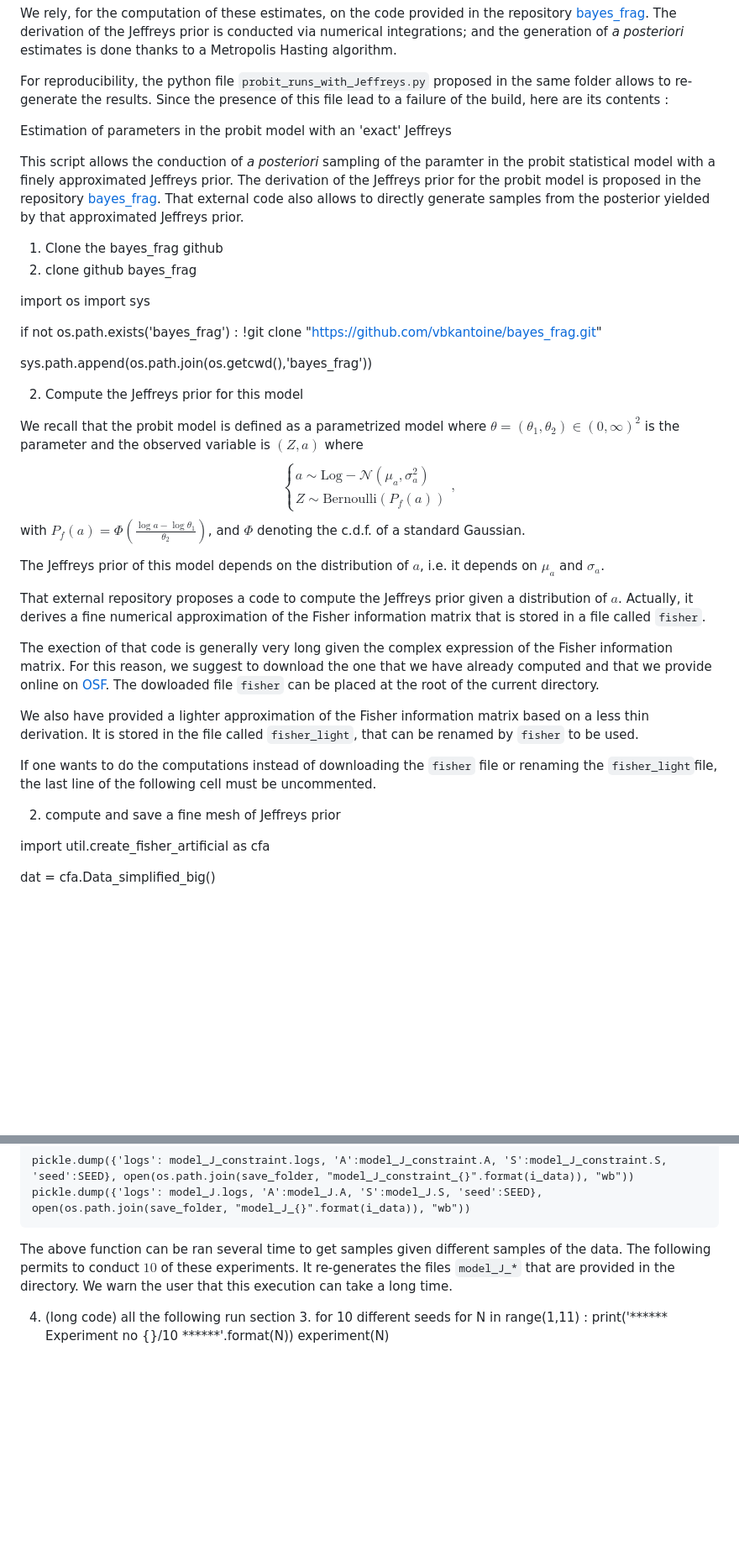
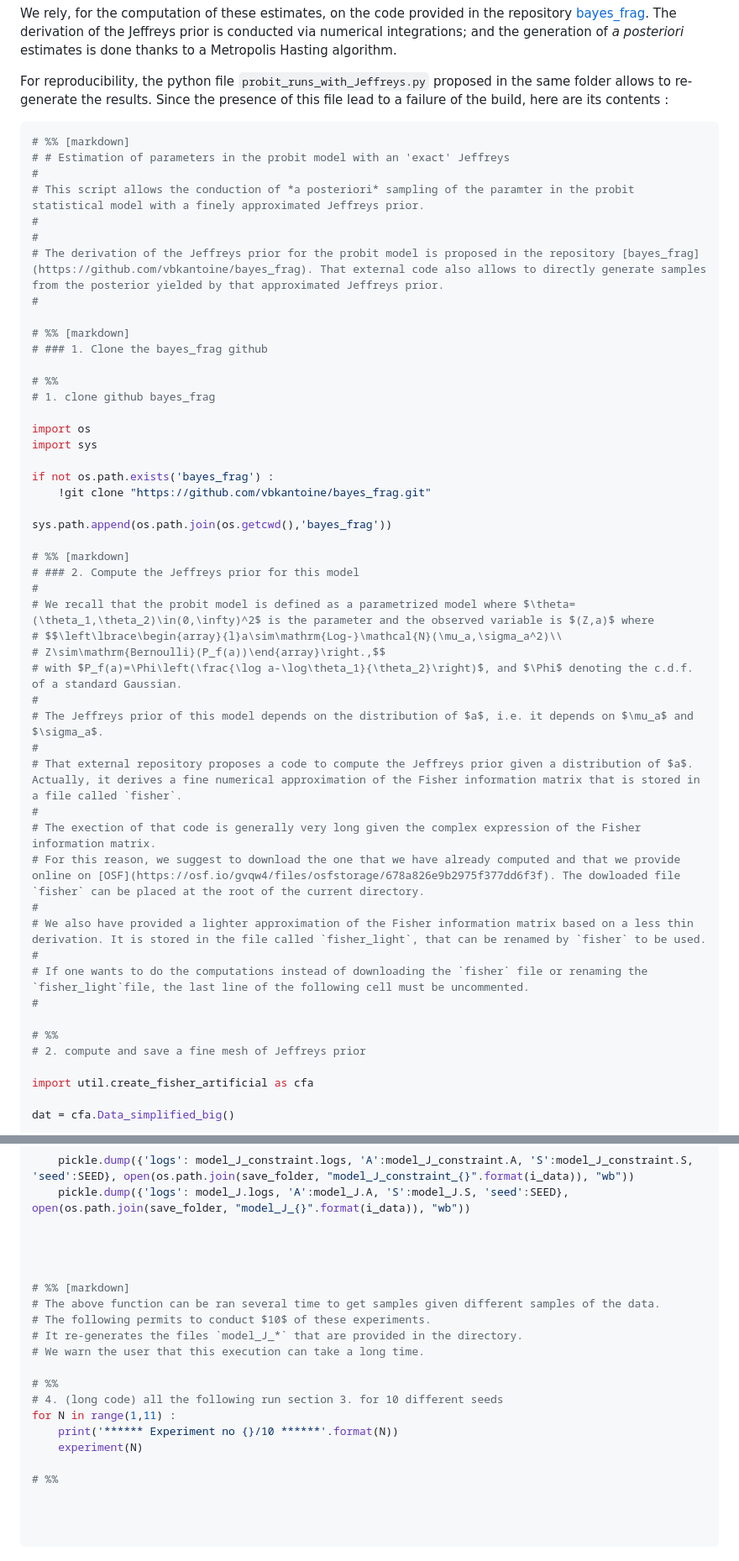
Before and after one commit to vbkantoine/Computo_VA-RP, a Markdown page: README.md, 2 parts joined by grey strips. Shown: that part at 84% size. GitHub-like rendering; blank space fills up the shorter version.

````diff
--- a/README.md
+++ b/README.md
@@ -16,14 +16,21 @@ The derivation of the Jeffreys prior is conducted via numerical integrations; an
 For reproducibility, the python file `probit_runs_with_Jeffreys.py` proposed in the same folder allows to re-generate the results. Since the presence of this file lead to a failure of the build, here are
 its contents :
 
+```python
+# %% [markdown]
+# # Estimation of parameters in the probit model with an 'exact' Jeffreys
+#
+# This script allows the conduction of *a posteriori* sampling of the paramter in the probit statistical model with a finely approximated Jeffreys prior.
+#
+#
+# The derivation of the Jeffreys prior for the probit model is proposed in the repository [bayes_frag](https://github.com/vbkantoine/bayes_frag). That external code also allows to directly generate samples from the posterior yielded by that approximated Jeffreys prior.
+#
 
-Estimation of parameters in the probit model with an 'exact' Jeffreys
+# %% [markdown]
+# ### 1. Clone the bayes_frag github
 
-This script allows the conduction of *a posteriori* sampling of the paramter in the probit statistical model with a finely approximated Jeffreys prior.
-The derivation of the Jeffreys prior for the probit model is proposed in the repository [bayes_frag](https://github.com/vbkantoine/bayes_frag). That external code also allows to directly generate samples from the posterior yielded by that approximated Jeffreys prior.
-
-1. Clone the bayes_frag github
-1. clone github bayes_frag
+# %%
+# 1. clone github bayes_frag
 
 import os
 import sys
@@ -33,25 +40,28 @@ if not os.path.exists('bayes_frag') :
 
 sys.path.append(os.path.join(os.getcwd(),'bayes_frag'))
 
-2. Compute the Jeffreys prior for this model
+# %% [markdown]
+# ### 2. Compute the Jeffreys prior for this model
+#
+# We recall that the probit model is defined as a parametrized model where $\theta=(\theta_1,\theta_2)\in(0,\infty)^2$ is the parameter and the observed variable is $(Z,a)$ where
+# $$\left\lbrace\begin{array}{l}a\sim\mathrm{Log-}\mathcal{N}(\mu_a,\sigma_a^2)\\
+# Z\sim\mathrm{Bernoulli}(P_f(a))\end{array}\right.,$$
+# with $P_f(a)=\Phi\left(\frac{\log a-\log\theta_1}{\theta_2}\right)$, and $\Phi$ denoting the c.d.f. of a standard Gaussian.
+#
+# The Jeffreys prior of this model depends on the distribution of $a$, i.e. it depends on $\mu_a$ and $\sigma_a$.
+#
+# That external repository proposes a code to compute the Jeffreys prior given a distribution of $a$. Actually, it derives a fine numerical approximation of the Fisher information matrix that is stored in a file called `fisher`.
+#
+# The exection of that code is generally very long given the complex expression of the Fisher information matrix.
+# For this reason, we suggest to download the one that we have already computed and that we provide online on [OSF](https://osf.io/gvqw4/files/osfstorage/678a826e9b2975f377dd6f3f). The dowloaded file `fisher` can be placed at the root of the current directory.
+#
+# We also have provided a lighter approximation of the Fisher information matrix based on a less thin derivation. It is stored in the file called `fisher_light`, that can be renamed by `fisher` to be used.
+#
+# If one wants to do the computations instead of downloading the `fisher` file or renaming the `fisher_light`file, the last line of the following cell must be uncommented.
+#
 
-We recall that the probit model is defined as a parametrized model where $\theta=(\theta_1,\theta_2)\in(0,\infty)^2$ is the parameter and the observed variable is $(Z,a)$ where
-$$\left\lbrace\begin{array}{l}a\sim\mathrm{Log-}\mathcal{N}(\mu_a,\sigma_a^2)\\
-Z\sim\mathrm{Bernoulli}(P_f(a))\end{array}\right.,$$
-with $P_f(a)=\Phi\left(\frac{\log a-\log\theta_1}{\theta_2}\right)$, and $\Phi$ denoting the c.d.f. of a standard Gaussian.
-
-The Jeffreys prior of this model depends on the distribution of $a$, i.e. it depends on $\mu_a$ and $\sigma_a$.
-
-That external repository proposes a code to compute the Jeffreys prior given a distribution of $a$. Actually, it derives a fine numerical approximation of the Fisher information matrix that is stored in a file called `fisher`.
-
-The exection of that code is generally very long given the complex expression of the Fisher information matrix.
-For this reason, we suggest to download the one that we have already computed and that we provide online on [OSF](https://osf.io/gvqw4/files/osfstorage/678a826e9b2975f377dd6f3f). The dowloaded file `fisher` can be placed at the root of the current directory.
-
-We also have provided a lighter approximation of the Fisher information matrix based on a less thin derivation. It is stored in the file called `fisher_light`, that can be renamed by `fisher` to be used.
-
-If one wants to do the computations instead of downloading the `fisher` file or renaming the `fisher_light`file, the last line of the following cell must be uncommented.
-
-2. compute and save a fine mesh of Jeffreys prior
+# %%
+# 2. compute and save a fine mesh of Jeffreys prior
 
 import util.create_fisher_artificial as cfa
 
@@ -192,12 +209,23 @@ def experiment(N) :
     pickle.dump({'logs': model_J_constraint.logs, 'A':model_J_constraint.A, 'S':model_J_constraint.S, 'seed':SEED}, open(os.path.join(save_folder, "model_J_constraint_{}".format(i_data)), "wb"))
     pickle.dump({'logs': model_J.logs, 'A':model_J.A, 'S':model_J.S, 'seed':SEED}, open(os.path.join(save_folder, "model_J_{}".format(i_data)), "wb"))
 
-The above function can be ran several time to get samples given different samples of the data.
-The following permits to conduct $10$ of these experiments.
-It re-generates the files `model_J_*` that are provided in the directory.
-We warn the user that this execution can take a long time.
 
-4. (long code) all the following run section 3. for 10 different seeds
+
+
+# %% [markdown]
+# The above function can be ran several time to get samples given different samples of the data.
+# The following permits to conduct $10$ of these experiments.
+# It re-generates the files `model_J_*` that are provided in the directory.
+# We warn the user that this execution can take a long time.
+
+# %%
+# 4. (long code) all the following run section 3. for 10 different seeds
 for N in range(1,11) :
     print('****** Experiment no {}/10 ******'.format(N))
     experiment(N)
+
+# %%
+
+
+
+```
````
Also changed, not shown: other parts of README.md (+12 -5 lines).
